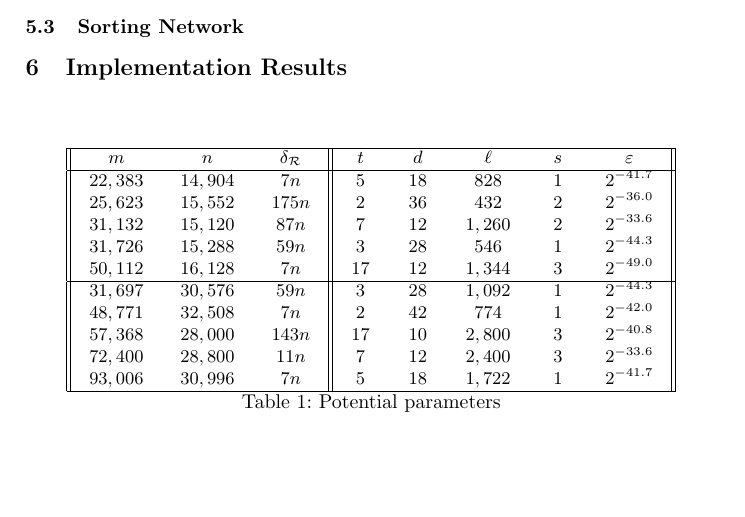
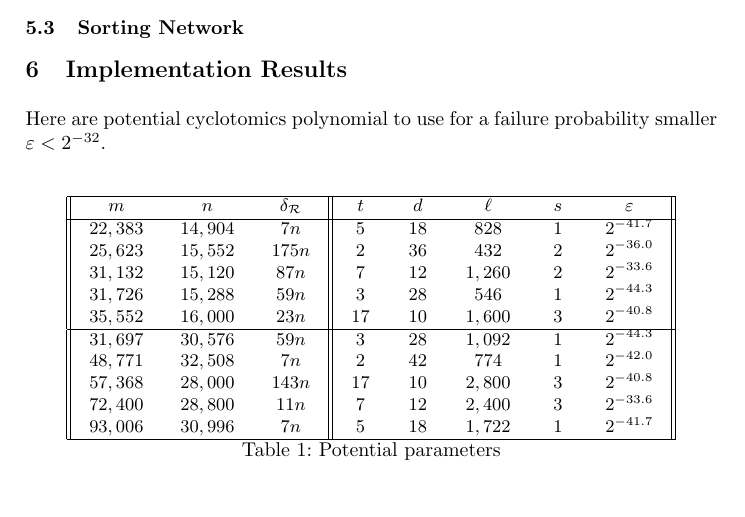
Before and after one commit to iliailia/comparison-circuit-over-fq, a LaTeX thesis (paper/main.tex, which reads paper/implem-results.tex): part of page 7 of 8, cut so that both start at the same text. Compiled offline with pdfLaTeX.

Commit message:
Potential parameters

```diff
--- a/paper/implem-results.tex
+++ b/paper/implem-results.tex
@@ -1,3 +1,5 @@
+Here are potential cyclotomics polynomial to use for a failure probability smaller $\varepsilon < 2^{-32}$.
+
 \begin{table}
   \setlength{\tabcolsep}{1em}
   \centering
@@ -9,7 +11,7 @@
     $25,623$ & $15,552$ & $175n$ & $2$ & $36$ & $432$ & $2$ & $2^{-36.0}$ \\
     $31,132$ & $15,120$ & $87n$ & $7$ & $12$ & $1,260$ & $2$ & $2^{-33.6}$ \\
     $31,726$ & $15,288$ & $59n$ & $3$ & $28$ & $546$ & $1$ & $2^{-44.3}$ \\
-    $50,112$ & $16,128$ & $7n$ & $17$ & $12$ & $1,344$ & $3$ & $2^{-49.0}$ \\
+    $35,552$ & $16,000$ & $23n$ & $17$ & $10$ & $1,600$ & $3$ & $2^{-40.8}$ \\
     \hline
     $31,697$ & $30,576$ & $59n$ & $3$ & $28$ & $1,092$ & $1$ & $2^{-44.3}$ \\
     $48,771$ & $32,508$ & $7n$ & $2$ & $42$ & $774$ & $1$ & $2^{-42.0}$ \\
```
